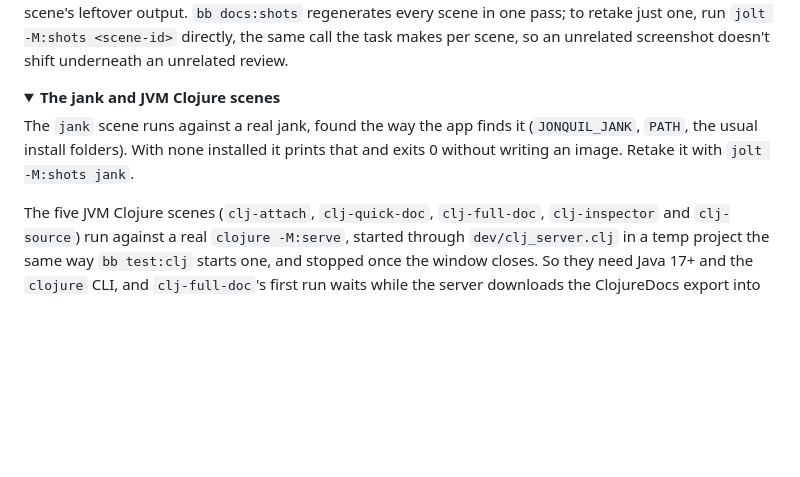
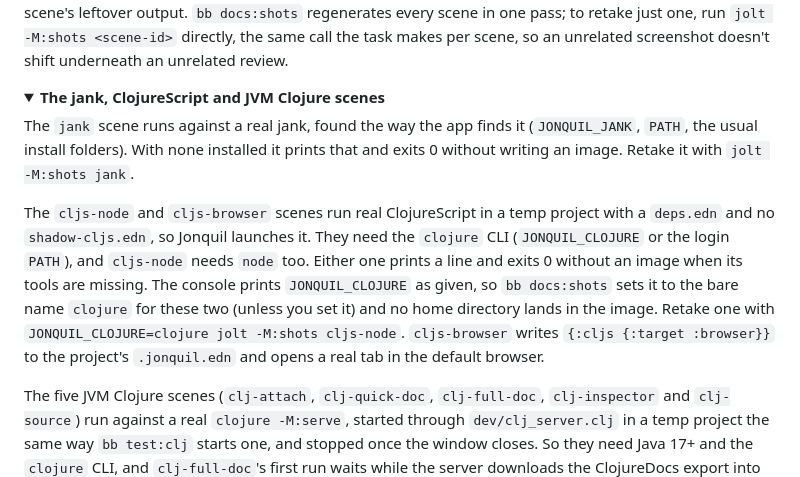
Before and after one commit to b12n-oss/jonquil, a Markdown page: docs/guide/development.md, the part around the change. GitHub-like rendering; folded sections open; blank space fills up the shorter version.

Commit message:
docs: ClojureScript on node and in the browser screenshots
Two new docs:shots scenes run real ClojureScript in a temp project with
no shadow-cljs.edn: cljs-node answers node's version, cljs-browser opens
a real tab and answers the page's host (127.0.0.1:<port>). docs:shots
passes JONQUIL_CLOJURE=clojure to both, since the console prints that
path and a resolved one names a home directory.

```diff
--- a/docs/guide/development.md
+++ b/docs/guide/development.md
@@ -301,12 +301,23 @@ same call the task makes per scene, so an unrelated screenshot doesn't shift
 underneath an unrelated review.
 
 <details>
-<summary><strong>The jank and JVM Clojure scenes</strong></summary>
+<summary><strong>The jank, ClojureScript and JVM Clojure scenes</strong></summary>
 
 The `jank` scene runs against a real jank, found the way the app finds it
 (`JONQUIL_JANK`, `PATH`, the usual install folders). With none installed it
 prints that and exits 0 without writing an image. Retake it with
 `jolt -M:shots jank`.
+
+The `cljs-node` and `cljs-browser` scenes run real ClojureScript in a temp
+project with a `deps.edn` and no `shadow-cljs.edn`, so Jonquil launches it.
+They need the `clojure` CLI (`JONQUIL_CLOJURE` or the login `PATH`), and
+`cljs-node` needs `node` too. Either one prints a line and exits 0 without
+an image when its tools are missing. The console prints `JONQUIL_CLOJURE`
+as given, so `bb docs:shots` sets it to the bare name `clojure` for these two
+(unless you set it) and no home directory lands in the image. Retake one
+with `JONQUIL_CLOJURE=clojure jolt -M:shots cljs-node`.
+`cljs-browser` writes `{:cljs {:target :browser}}` to the project's
+`.jonquil.edn` and opens a real tab in the default browser.
 
 The five JVM Clojure scenes (`clj-attach`, `clj-quick-doc`, `clj-full-doc`,
 `clj-inspector` and `clj-source`) run against a real `clojure -M:serve`, started through
```
Also changed, not shown: docs/guide/using-jonquil.md (+4 -0 lines), docs/images/cljs-browser.png (added), docs/images/cljs-node.png (added), 2 other files.
